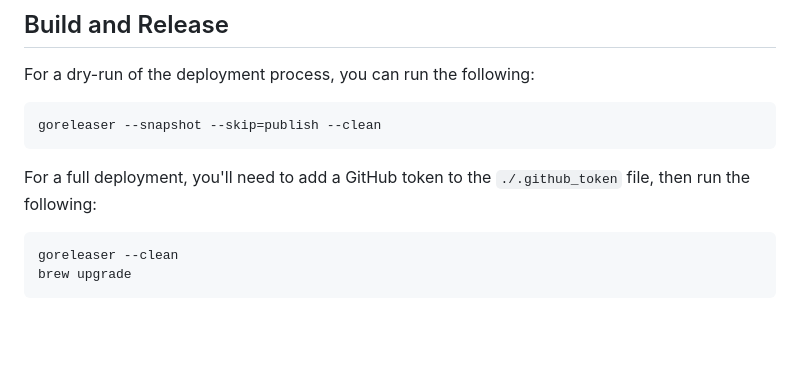
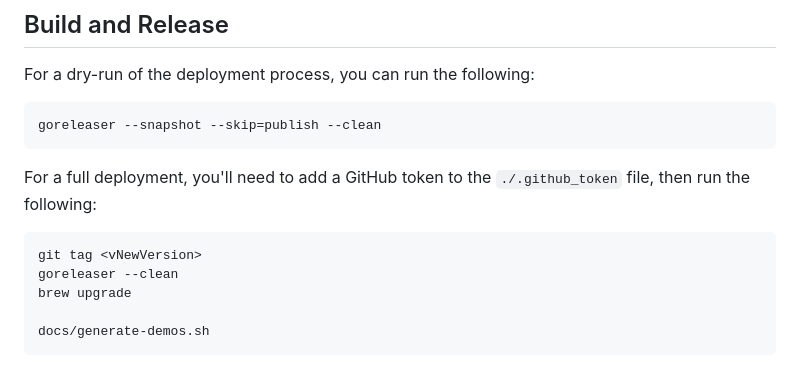
Before and after one commit to duanemay/chatgpt-cli, a Markdown page: README.md, the part around the change. Drawn GitHub-style; blank space fills up the shorter version.

Commit message:
Update demo gifs

````diff
--- a/README.md
+++ b/README.md
@@ -258,6 +258,9 @@ goreleaser --snapshot --skip=publish --clean
 For a full deployment, you'll need to add a GitHub token to the `./.github_token` file, then run the following:
 
 ```bash
+git tag <vNewVersion>
 goreleaser --clean
 brew upgrade
+
+docs/generate-demos.sh
 ```
````
Also changed, not shown: docs/files-demo.gif, docs/image-demo.gif, docs/image2-demo.gif, 1 other file.
